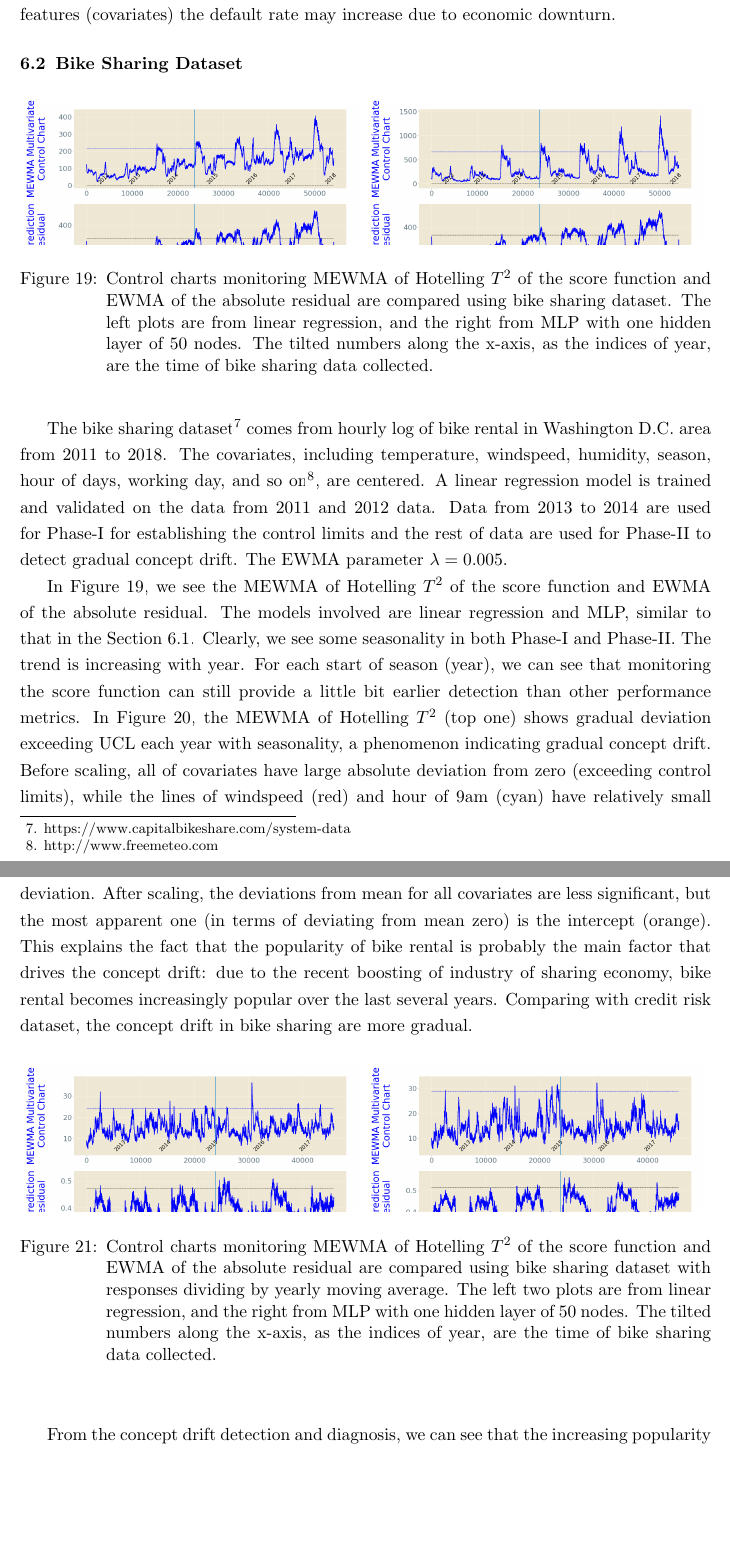
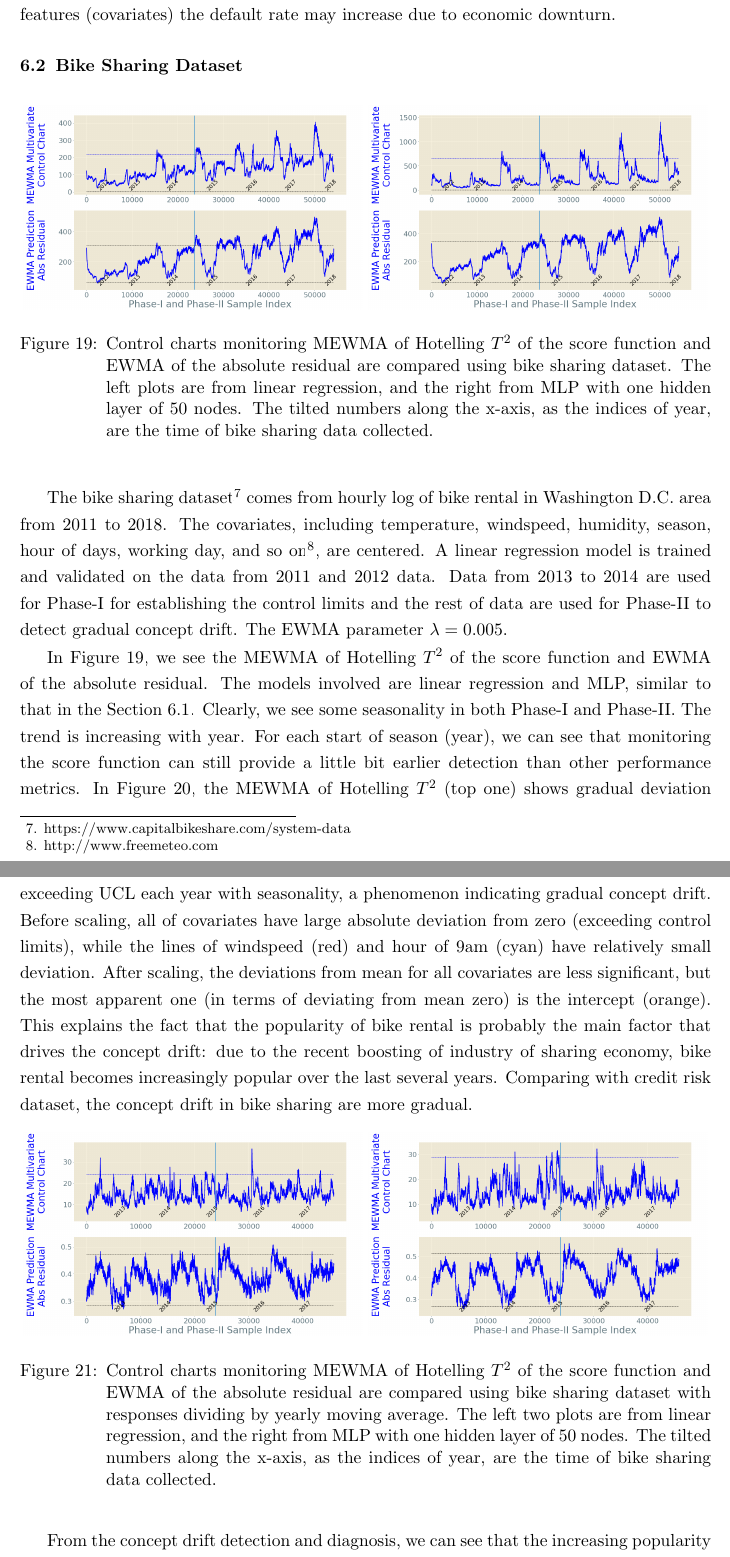
Before and after one commit to kgzhang0801/cd_paper, a LaTeX paper (v14/main_v14.tex): two parts of pages 40 and 42 of 47, joined at a grey line, cut so that both start at the same text, the shorter picture padded with empty space. Compiled offline with pdfLaTeX.

Commit message:
Compile bike sharing figures

```diff
--- a/v14/main_v14.tex
+++ b/v14/main_v14.tex
@@ -1019,8 +1019,10 @@ To demonstrate the diagnostic functionality on this real dataset, EWMA of sample
 \label{ss:bs_ds}
 \begin{figure}[!htbp]
 \centering
-\includegraphics[width = 0.49\linewidth, trim=0in 2.6in 0in 0in, clip]{../figures/v14/bike_sharing/reg_scal_train/bike_reg_1e-08_0_0001_0_005_99_0.png}
-\includegraphics[width = 0.49\linewidth, trim=0in 2.6in 0in 0in, clip]{../figures/v14/bike_sharing/reg_nnet_scal_train/bike_reg_0_1_0_0001_0_005_99_0.png}
+% \includegraphics[width = 0.49\linewidth, trim=0in 2.6in 0in 0in, clip]{../figures/v14/bike_sharing/reg_scal_train/bike_reg_1e-08_0_0001_0_005_99_0.png}
+% \includegraphics[width = 0.49\linewidth, trim=0in 2.6in 0in 0in, clip]{../figures/v14/bike_sharing/reg_nnet_scal_train/bike_reg_0_1_0_0001_0_005_99_0.png}
+\includegraphics[width = 0.49\linewidth]{../figures/v14/bike_sharing/reg_scal_train/bike_reg_1e-08_0_0001_0_005_99_0.png}
+\includegraphics[width = 0.49\linewidth]{../figures/v14/bike_sharing/reg_nnet_scal_train/bike_reg_0_1_0_0001_0_005_99_0.png}
 %  \includegraphics[width = 0.49\linewidth]{../figures/v14/bike_sharing/lin_model_old_pinv_pdf/bike_ewma_2_metric_with_reg_0_1_0_005.png}
 %  \includegraphics[width = 0.49\linewidth]{../figures/v14/bike_sharing/nnet_model_old_pinv_pdf/bike_ewma_2_metric_with_reg_0_1_0_005.png}
     %\includegraphics[width = 0.24\linewidth]{../figures/v14/bike_sharing/lin_model_old_pinv_pdf/bike_ewma_log_lik_with_reg_0_1_0_005.png}
@@ -1050,8 +1052,10 @@ The bike sharing dataset\footnote{https://www.capitalbikeshare.com/system-data}
 In Figure~\ref{fig:bike_sharing}, we see the MEWMA of Hotelling $T^2$ of the score function and EWMA of the absolute residual. The models involved are linear regression and MLP, similar to that in the Section~\ref{ss:cr_ds}. Clearly, we see some seasonality in both Phase-I and Phase-II. The trend is increasing with year. For each start of season (year), we can see that monitoring the score function can still provide a little bit earlier detection than other performance metrics. In Figure~\ref{fig:bike_sharing_diag}, the MEWMA of Hotelling $T^2$ (top one) shows gradual deviation exceeding UCL each year with seasonality, a phenomenon indicating gradual concept drift. Before scaling, all of covariates have large absolute deviation from zero (exceeding control limits), while the lines of windspeed (red) and hour of $9$am (cyan) have relatively small deviation. After scaling, the deviations from mean for all covariates are less significant, but the most apparent one (in terms of deviating from mean zero) is the intercept (orange). This explains the fact that the popularity of bike rental is probably the main factor that drives the concept drift: due to the recent boosting of industry of sharing economy, bike rental becomes increasingly popular over the last several years. Comparing with credit risk dataset, the concept drift in bike sharing are more gradual.
 \begin{figure}[!htbp]
 \centering
- \includegraphics[width = 0.49\linewidth, trim=0in 2.6in 0in 0in, clip]{../figures/v14/bike_sharing/reg_norm_scal_train/bike_reg_1e-08_0_0001_0_005_99_0.png}
-  \includegraphics[width = 0.49\linewidth, trim=0in 2.6in 0in 0in, clip]{../figures/v14/bike_sharing/reg_norm_nnet_scal_train/bike_reg_0_1_0_0001_0_005_99_0.png}
+%  \includegraphics[width = 0.49\linewidth, trim=0in 2.6in 0in 0in, clip]{../figures/v14/bike_sharing/reg_norm_scal_train/bike_reg_1e-08_0_0001_0_005_99_0.png}
+%   \includegraphics[width = 0.49\linewidth, trim=0in 2.6in 0in 0in, clip]{../figures/v14/bike_sharing/reg_norm_nnet_scal_train/bike_reg_0_1_0_0001_0_005_99_0.png}
+\includegraphics[width = 0.49\linewidth]{../figures/v14/bike_sharing/reg_norm_scal_train/bike_reg_1e-08_0_0001_0_005_99_0.png}
+\includegraphics[width = 0.49\linewidth]{../figures/v14/bike_sharing/reg_norm_nnet_scal_train/bike_reg_0_1_0_0001_0_005_99_0.png}
 %  \includegraphics[width = 0.49\linewidth]{../figures/v14/bike_sharing/lin_model_pinv_pdf/bike_ewma_2_metric_with_reg_0_1_0_005.png}
 %  \includegraphics[width = 0.49\linewidth]{../figures/v14/bike_sharing/nnet_model_pinv_pdf/bike_ewma_2_metric_with_reg_10_0_005.png}
     %\includegraphics[width = 0.24\linewidth]{../figures/v14/bike_sharing/lin_model_pinv_pdf/bike_ewma_log_lik_with_reg_0_1_0_005.png}
```
